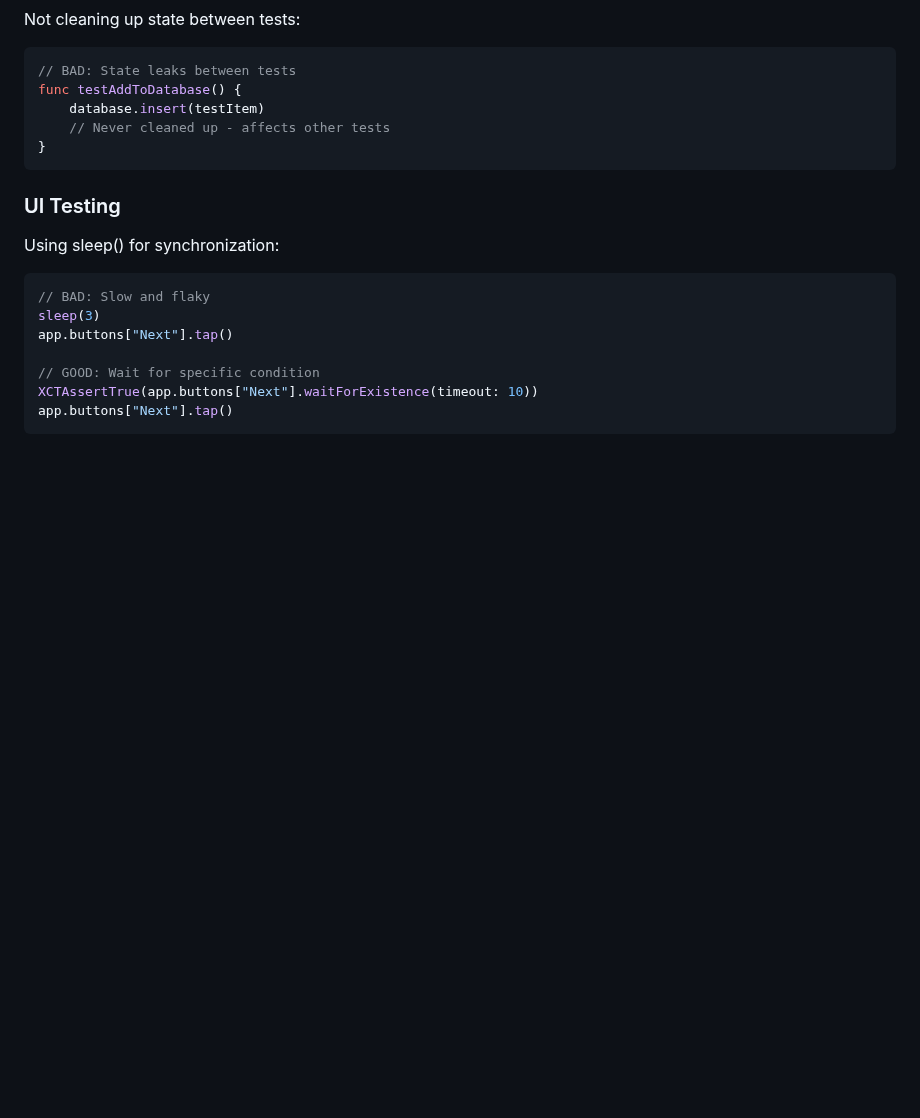
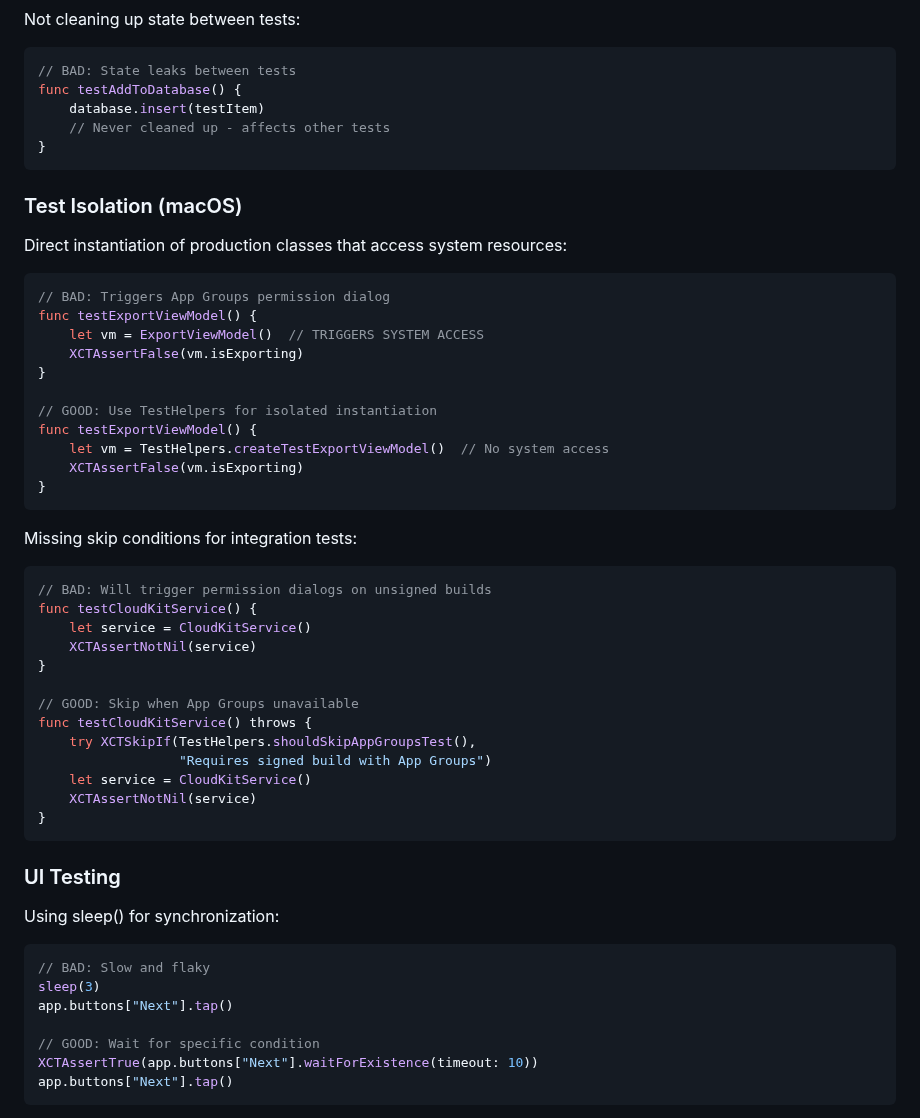
Before and after one commit to chmc/listall, a Markdown page: .claude/agents/testing-specialist.md, the part around one of its changes. GitHub-like rendering; blank space fills up the shorter version.

````diff
--- a/.claude/agents/testing-specialist.md
+++ b/.claude/agents/testing-specialist.md
@@ -400,6 +400,40 @@ func testAddToDatabase() {
 }
 ```
 
+### Test Isolation (macOS)
+
+Direct instantiation of production classes that access system resources:
+```swift
+// BAD: Triggers App Groups permission dialog
+func testExportViewModel() {
+    let vm = ExportViewModel()  // TRIGGERS SYSTEM ACCESS
+    XCTAssertFalse(vm.isExporting)
+}
+
+// GOOD: Use TestHelpers for isolated instantiation
+func testExportViewModel() {
+    let vm = TestHelpers.createTestExportViewModel()  // No system access
+    XCTAssertFalse(vm.isExporting)
+}
+```
+
+Missing skip conditions for integration tests:
+```swift
+// BAD: Will trigger permission dialogs on unsigned builds
+func testCloudKitService() {
+    let service = CloudKitService()
+    XCTAssertNotNil(service)
+}
+
+// GOOD: Skip when App Groups unavailable
+func testCloudKitService() throws {
+    try XCTSkipIf(TestHelpers.shouldSkipAppGroupsTest(),
+                  "Requires signed build with App Groups")
+    let service = CloudKitService()
+    XCTAssertNotNil(service)
+}
+```
+
 ### UI Testing
 
 Using sleep() for synchronization:
````
Also changed, not shown: other parts of .claude/agents/testing-specialist.md (+57 -0 lines).
